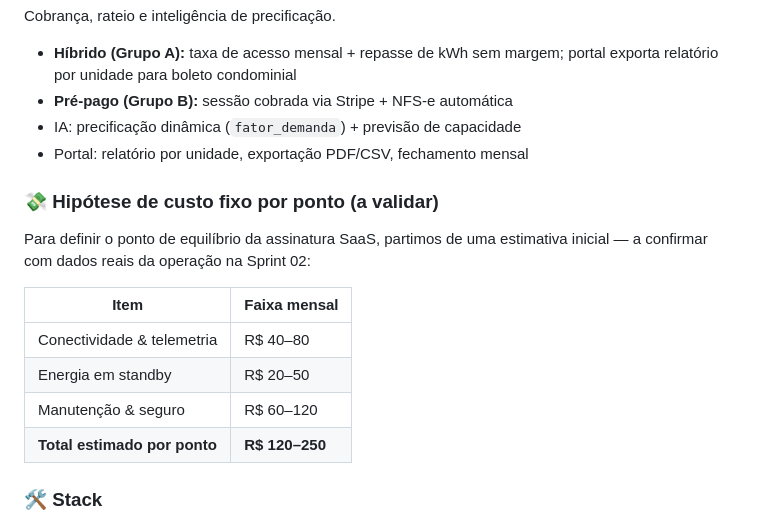
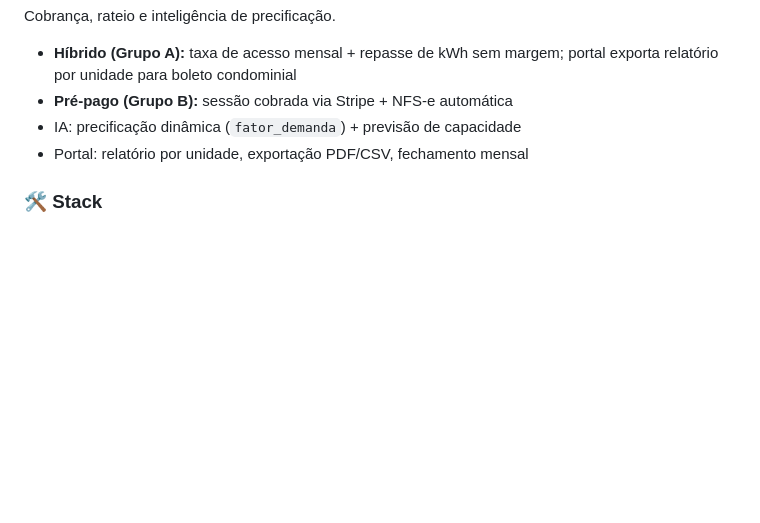
Before and after one commit to rodrigogmdias/enterprise-challenge-2026, a Markdown page: README.md, the part around the change. GitHub-like rendering; blank space fills up the shorter version.

Commit message:
Sync removal of fixed-cost-per-point hypothesis section.
Co-authored-by: Cursor <cursoragent@cursor.com>

```diff
--- a/README.md
+++ b/README.md
@@ -380,17 +380,6 @@ Cobrança, rateio e inteligência de precificação.
 - IA: precificação dinâmica (`fator_demanda`) + previsão de capacidade
 - Portal: relatório por unidade, exportação PDF/CSV, fechamento mensal
 
-### 💸 Hipótese de custo fixo por ponto (a validar)
-
-Para definir o ponto de equilíbrio da assinatura SaaS, partimos de uma estimativa inicial — a confirmar com dados reais da operação na Sprint 02:
-
-| Item | Faixa mensal |
-|---|---|
-| Conectividade & telemetria | R$ 40–80 |
-| Energia em standby | R$ 20–50 |
-| Manutenção & seguro | R$ 60–120 |
-| **Total estimado por ponto** | **R$ 120–250** |
-
 ### 🛠️ Stack
 
 Backend · PostgreSQL · Redis · App mobile · Portal web · scikit-learn (IA) · **Stripe** (pagamentos com pré-autorização) · Google Maps/Mapbox · Docker/Railway
```
